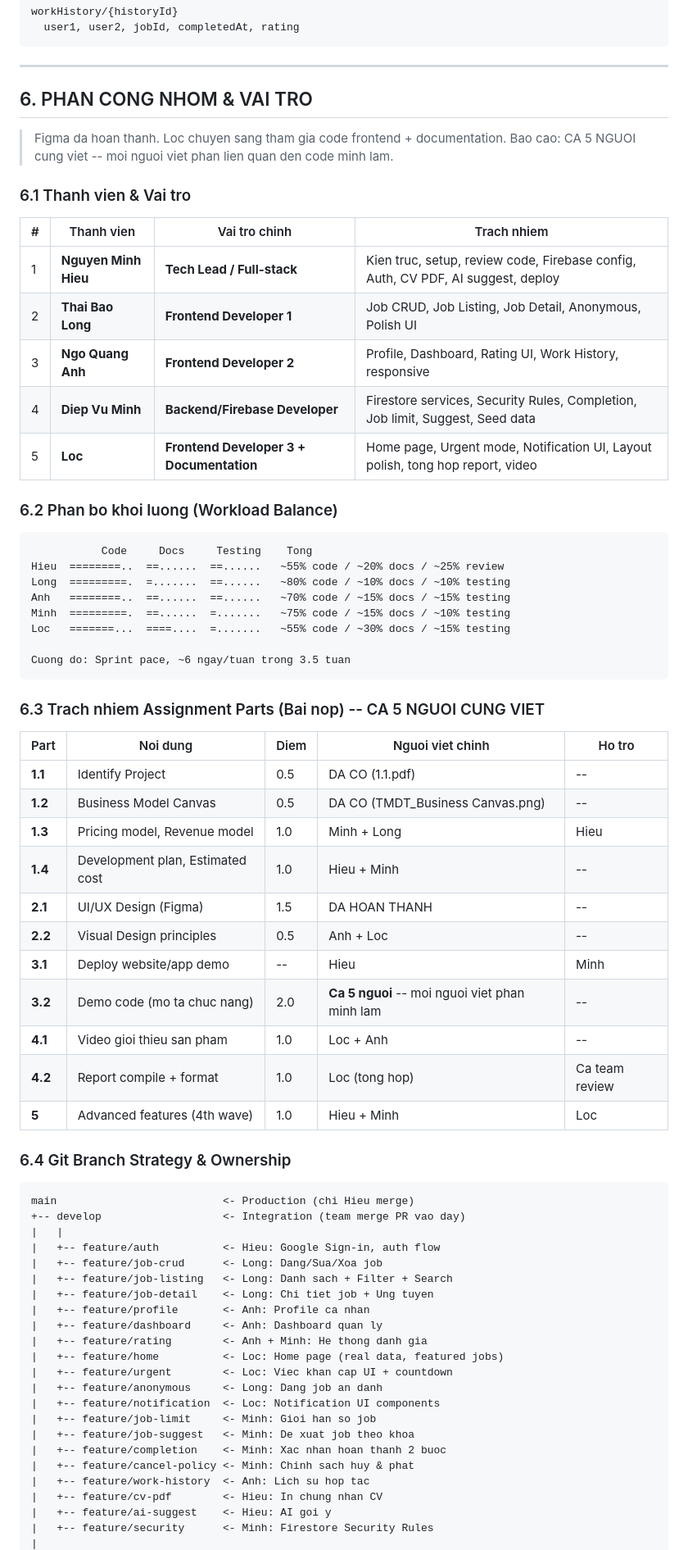
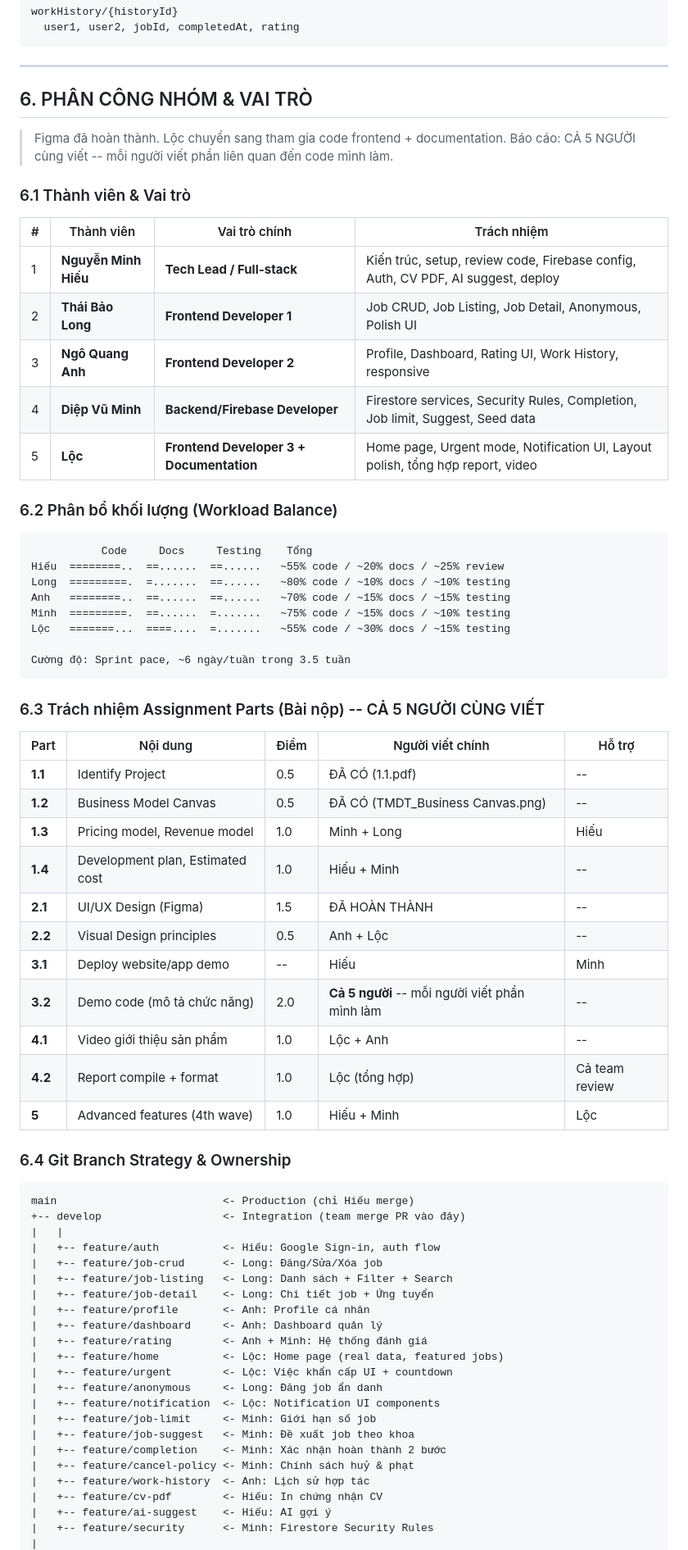
Before and after one commit to HieNguyen08/UniJob, a Markdown page: Review.md, the part around one of its changes. Shown at 82% size. GitHub-like rendering.

Commit message:
docs: chuyen Review.md sang tieng Viet co dau day du

````diff
--- a/Review.md
+++ b/Review.md
@@ -180,73 +180,73 @@ workHistory/{historyId}
 
 ---
 
-## 6. PHAN CONG NHOM & VAI TRO
+## 6. PHÂN CÔNG NHÓM & VAI TRÒ
 
-> Figma da hoan thanh. Loc chuyen sang tham gia code frontend + documentation.
-> Bao cao: CA 5 NGUOI cung viet -- moi nguoi viet phan lien quan den code minh lam.
+> Figma đã hoàn thành. Lộc chuyển sang tham gia code frontend + documentation.
+> Báo cáo: CẢ 5 NGƯỜI cùng viết -- mỗi người viết phần liên quan đến code mình làm.
 
-### 6.1 Thanh vien & Vai tro
+### 6.1 Thành viên & Vai trò
 
-| # | Thanh vien | Vai tro chinh | Trach nhiem |
+| # | Thành viên | Vai trò chính | Trách nhiệm |
 |---|------------|--------------|-------------|
-| 1 | **Nguyen Minh Hieu** | **Tech Lead / Full-stack** | Kien truc, setup, review code, Firebase config, Auth, CV PDF, AI suggest, deploy |
-| 2 | **Thai Bao Long** | **Frontend Developer 1** | Job CRUD, Job Listing, Job Detail, Anonymous, Polish UI |
-| 3 | **Ngo Quang Anh** | **Frontend Developer 2** | Profile, Dashboard, Rating UI, Work History, responsive |
-| 4 | **Diep Vu Minh** | **Backend/Firebase Developer** | Firestore services, Security Rules, Completion, Job limit, Suggest, Seed data |
-| 5 | **Loc** | **Frontend Developer 3 + Documentation** | Home page, Urgent mode, Notification UI, Layout polish, tong hop report, video |
+| 1 | **Nguyễn Minh Hiếu** | **Tech Lead / Full-stack** | Kiến trúc, setup, review code, Firebase config, Auth, CV PDF, AI suggest, deploy |
+| 2 | **Thái Bảo Long** | **Frontend Developer 1** | Job CRUD, Job Listing, Job Detail, Anonymous, Polish UI |
+| 3 | **Ngô Quang Anh** | **Frontend Developer 2** | Profile, Dashboard, Rating UI, Work History, responsive |
+| 4 | **Diệp Vũ Minh** | **Backend/Firebase Developer** | Firestore services, Security Rules, Completion, Job limit, Suggest, Seed data |
+| 5 | **Lộc** | **Frontend Developer 3 + Documentation** | Home page, Urgent mode, Notification UI, Layout polish, tổng hợp report, video |
 
-### 6.2 Phan bo khoi luong (Workload Balance)
+### 6.2 Phân bổ khối lượng (Workload Balance)
 
 ```
-           Code     Docs     Testing    Tong
-Hieu  ========..  ==......  ==......   ~55% code / ~20% docs / ~25% review
+           Code     Docs     Testing    Tổng
+Hiếu  ========..  ==......  ==......   ~55% code / ~20% docs / ~25% review
 Long  =========.  =.......  ==......   ~80% code / ~10% docs / ~10% testing
 Anh   ========..  ==......  ==......   ~70% code / ~15% docs / ~15% testing
 Minh  =========.  ==......  =.......   ~75% code / ~15% docs / ~10% testing
-Loc   =======...  ====....  =.......   ~55% code / ~30% docs / ~15% testing
+Lộc   =======...  ====....  =.......   ~55% code / ~30% docs / ~15% testing
 
-Cuong do: Sprint pace, ~6 ngay/tuan trong 3.5 tuan
+Cường độ: Sprint pace, ~6 ngày/tuần trong 3.5 tuần
 ```
 
-### 6.3 Trach nhiem Assignment Parts (Bai nop) -- CA 5 NGUOI CUNG VIET
+### 6.3 Trách nhiệm Assignment Parts (Bài nộp) -- CẢ 5 NGƯỜI CÙNG VIẾT
 
-| Part | Noi dung | Diem | Nguoi viet chinh | Ho tro |
+| Part | Nội dung | Điểm | Người viết chính | Hỗ trợ |
 |------|----------|------|-----------------|--------|
-| **1.1** | Identify Project | 0.5 | DA CO (1.1.pdf) | -- |
-| **1.2** | Business Model Canvas | 0.5 | DA CO (TMDT_Business Canvas.png) | -- |
-| **1.3** | Pricing model, Revenue model | 1.0 | Minh + Long | Hieu |
-| **1.4** | Development plan, Estimated cost | 1.0 | Hieu + Minh | -- |
-| **2.1** | UI/UX Design (Figma) | 1.5 | DA HOAN THANH | -- |
-| **2.2** | Visual Design principles | 0.5 | Anh + Loc | -- |
-| **3.1** | Deploy website/app demo | -- | Hieu | Minh |
-| **3.2** | Demo code (mo ta chuc nang) | 2.0 | **Ca 5 nguoi** -- moi nguoi viet phan minh lam | -- |
-| **4.1** | Video gioi thieu san pham | 1.0 | Loc + Anh | -- |
-| **4.2** | Report compile + format | 1.0 | Loc (tong hop) | Ca team review |
-| **5** | Advanced features (4th wave) | 1.0 | Hieu + Minh | Loc |
+| **1.1** | Identify Project | 0.5 | ĐÃ CÓ (1.1.pdf) | -- |
+| **1.2** | Business Model Canvas | 0.5 | ĐÃ CÓ (TMDT_Business Canvas.png) | -- |
+| **1.3** | Pricing model, Revenue model | 1.0 | Minh + Long | Hiếu |
+| **1.4** | Development plan, Estimated cost | 1.0 | Hiếu + Minh | -- |
+| **2.1** | UI/UX Design (Figma) | 1.5 | ĐÃ HOÀN THÀNH | -- |
+| **2.2** | Visual Design principles | 0.5 | Anh + Lộc | -- |
+| **3.1** | Deploy website/app demo | -- | Hiếu | Minh |
+| **3.2** | Demo code (mô tả chức năng) | 2.0 | **Cả 5 người** -- mỗi người viết phần mình làm | -- |
+| **4.1** | Video giới thiệu sản phẩm | 1.0 | Lộc + Anh | -- |
+| **4.2** | Report compile + format | 1.0 | Lộc (tổng hợp) | Cả team review |
+| **5** | Advanced features (4th wave) | 1.0 | Hiếu + Minh | Lộc |
 
 ### 6.4 Git Branch Strategy & Ownership
 
 ```
-main                          <- Production (chi Hieu merge)
-+-- develop                   <- Integration (team merge PR vao day)
+main                          <- Production (chỉ Hiếu merge)
++-- develop                   <- Integration (team merge PR vào đây)
 |   |
-|   +-- feature/auth          <- Hieu: Google Sign-in, auth flow
-|   +-- feature/job-crud      <- Long: Dang/Sua/Xoa job
-|   +-- feature/job-listing   <- Long: Danh sach + Filter + Search
-|   +-- feature/job-detail    <- Long: Chi tiet job + Ung tuyen
-|   +-- feature/profile       <- Anh: Profile ca nhan
-|   +-- feature/dashboard     <- Anh: Dashboard quan ly
-|   +-- feature/rating        <- Anh + Minh: He thong danh gia
-|   +-- feature/home          <- Loc: Home page (real data, featured jobs)
-|   +-- feature/urgent        <- Loc: Viec khan cap UI + countdown
-|   +-- feature/anonymous     <- Long: Dang job an danh
-|   +-- feature/notification  <- Loc: Notification UI components
-|   +-- feature/job-limit     <- Minh: Gioi han so job
-|   +-- feature/job-suggest   <- Minh: De xuat job theo khoa
-|   +-- feature/completion    <- Minh: Xac nhan hoan thanh 2 buoc
-|   +-- feature/cancel-policy <- Minh: Chinh sach huy & phat
-|   +-- feature/work-history  <- Anh: Lich su hop tac
-|   +-- feature/cv-pdf        <- Hieu: In chung nhan CV
-|   +-- feature/ai-suggest    <- Hieu: AI goi y
+|   +-- feature/auth          <- Hiếu: Google Sign-in, auth flow
+|   +-- feature/job-crud      <- Long: Đăng/Sửa/Xóa job
+|   +-- feature/job-listing   <- Long: Danh sách + Filter + Search
+|   +-- feature/job-detail    <- Long: Chi tiết job + Ứng tuyển
+|   +-- feature/profile       <- Anh: Profile cá nhân
+|   +-- feature/dashboard     <- Anh: Dashboard quản lý
+|   +-- feature/rating        <- Anh + Minh: Hệ thống đánh giá
+|   +-- feature/home          <- Lộc: Home page (real data, featured jobs)
+|   +-- feature/urgent        <- Lộc: Việc khẩn cấp UI + countdown
+|   +-- feature/anonymous     <- Long: Đăng job ẩn danh
+|   +-- feature/notification  <- Lộc: Notification UI components
+|   +-- feature/job-limit     <- Minh: Giới hạn số job
+|   +-- feature/job-suggest   <- Minh: Đề xuất job theo khoa
+|   +-- feature/completion    <- Minh: Xác nhận hoàn thành 2 bước
+|   +-- feature/cancel-policy <- Minh: Chính sách huỷ & phạt
+|   +-- feature/work-history  <- Anh: Lịch sử hợp tác
+|   +-- feature/cv-pdf        <- Hiếu: In chứng nhận CV
+|   +-- feature/ai-suggest    <- Hiếu: AI gợi ý
 |   +-- feature/security      <- Minh: Firestore Security Rules
 |
````
Also changed, not shown: other parts of Review.md (+250 -249 lines).
